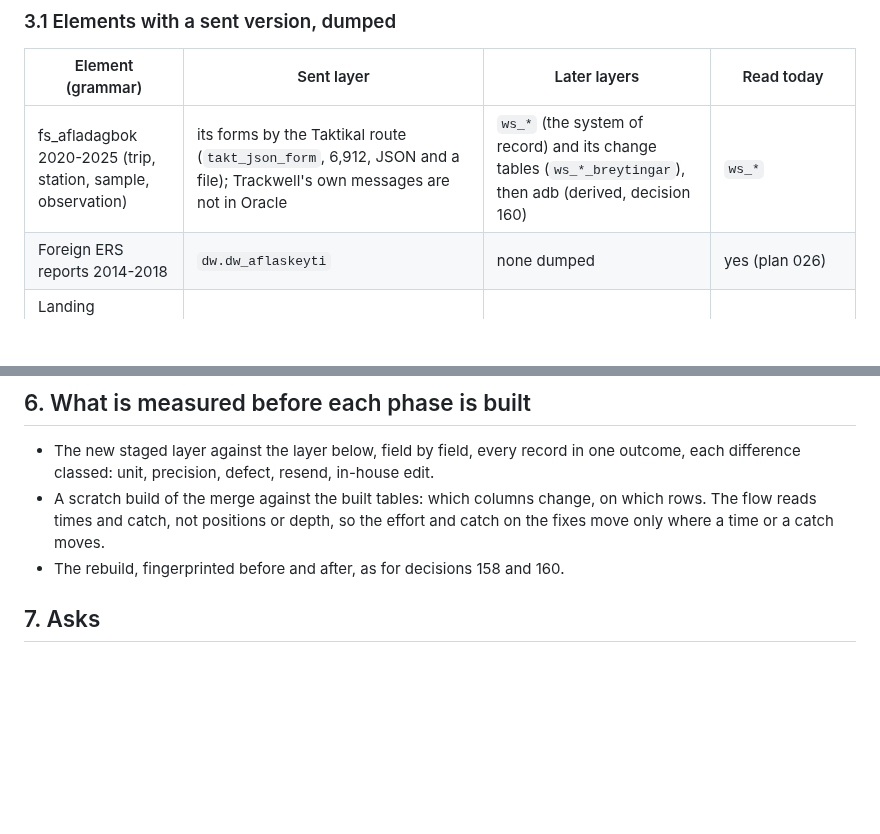
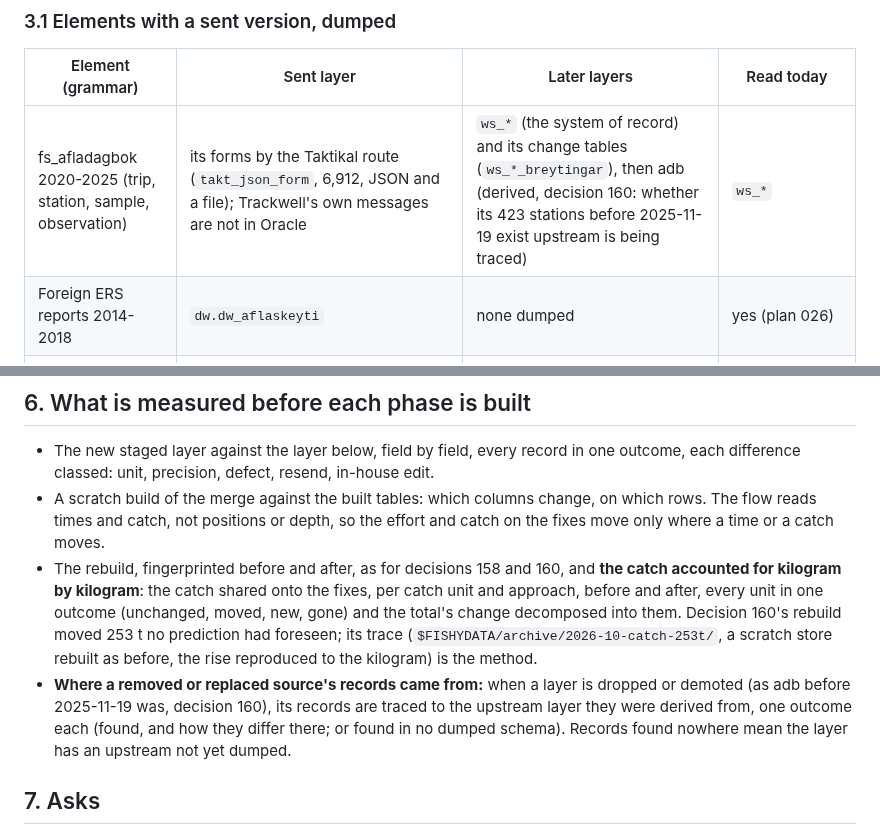
Before and after one commit to einarhjorleifsson/fishycode, a Markdown page: curate/plans/037-the-most-upstream-source.md, 2 parts joined by grey strips. GitHub-like rendering; blank space fills up the shorter version.

Commit message:
Plan 037 §6: every rebuild accounts for the catch kilogram by kilogram, and a demoted layer's records are traced upstream
From the trace of decision 160's unforeseen 253 t, which reproduced the rise in a scratch store.

Co-Authored-By: Claude Opus 5.5 <noreply@anthropic.com>

```diff
--- a/curate/plans/037-the-most-upstream-source.md
+++ b/curate/plans/037-the-most-upstream-source.md
@@ -74,7 +74,7 @@ came in), and its in-house edits are unmarked.
 
 | Element (grammar) | Sent layer | Later layers | Read today |
 |---|---|---|---|
-| fs_afladagbok 2020-2025 (trip, station, sample, observation) | its forms by the Taktikal route (`takt_json_form`, 6,912, JSON and a file); Trackwell's own messages are not in Oracle | `ws_*` (the system of record) and its change tables (`ws_*_breytingar`), then adb (derived, decision 160) | `ws_*` |
+| fs_afladagbok 2020-2025 (trip, station, sample, observation) | its forms by the Taktikal route (`takt_json_form`, 6,912, JSON and a file); Trackwell's own messages are not in Oracle | `ws_*` (the system of record) and its change tables (`ws_*_breytingar`), then adb (derived, decision 160: whether its 423 stations before 2025-11-19 exist upstream is being traced) | `ws_*` |
 | Foreign ERS reports 2014-2018 | `dw.dw_aflaskeyti` | none dumped | yes (plan 026) |
 | Landing confirmations (declarations ashore) | in the logbook messages (`LONDUN`) | none | no |
 | Landings (declarations ashore) | the weighings: `ask` (weighing notes, 2007/08 to 2020-07-22), `agf` continuing its ids; `LODS` before 2007 | the landing totals, kvoti's and dw's copies | the landings (plans 007, 023, 025; plan 036 on the disposition) |
@@ -171,7 +171,15 @@ read):
   classed: unit, precision, defect, resend, in-house edit.
 - A scratch build of the merge against the built tables: which columns change, on which rows. The flow reads times
   and catch, not positions or depth, so the effort and catch on the fixes move only where a time or a catch moves.
-- The rebuild, fingerprinted before and after, as for decisions 158 and 160.
+- The rebuild, fingerprinted before and after, as for decisions 158 and 160, and **the catch accounted for kilogram
+  by kilogram**: the catch shared onto the fixes, per catch unit and approach, before and after, every unit in one
+  outcome (unchanged, moved, new, gone) and the total's change decomposed into them. Decision 160's rebuild moved
+  253 t no prediction had foreseen; its trace (`$FISHYDATA/archive/2026-10-catch-253t/`, a scratch store rebuilt as
+  before, the rise reproduced to the kilogram) is the method.
+- **Where a removed or replaced source's records came from:** when a layer is dropped or demoted (as adb before
+  2025-11-19 was, decision 160), its records are traced to the upstream layer they were derived from, one outcome
+  each (found, and how they differ there; or found in no dumped schema). Records found nowhere mean the layer has an
+  upstream not yet dumped.
 
 ## 7. Asks
 
```
